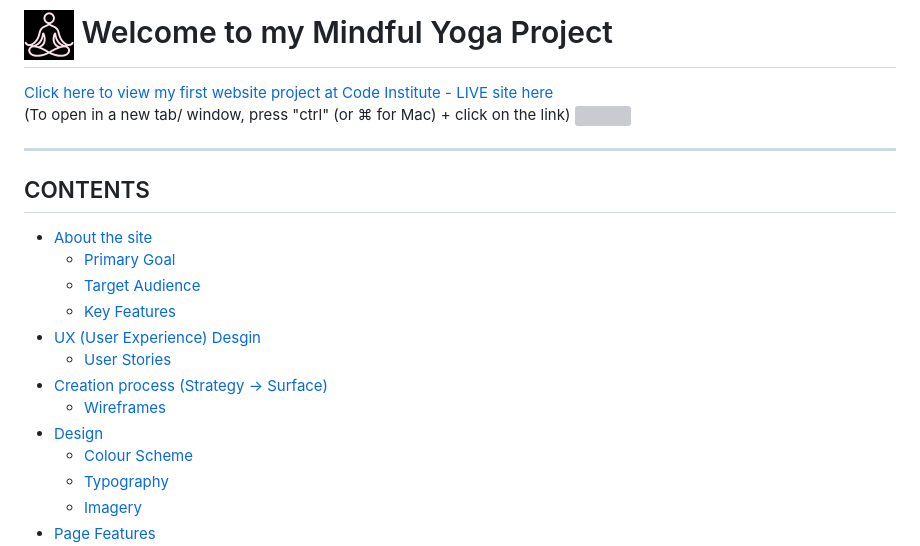
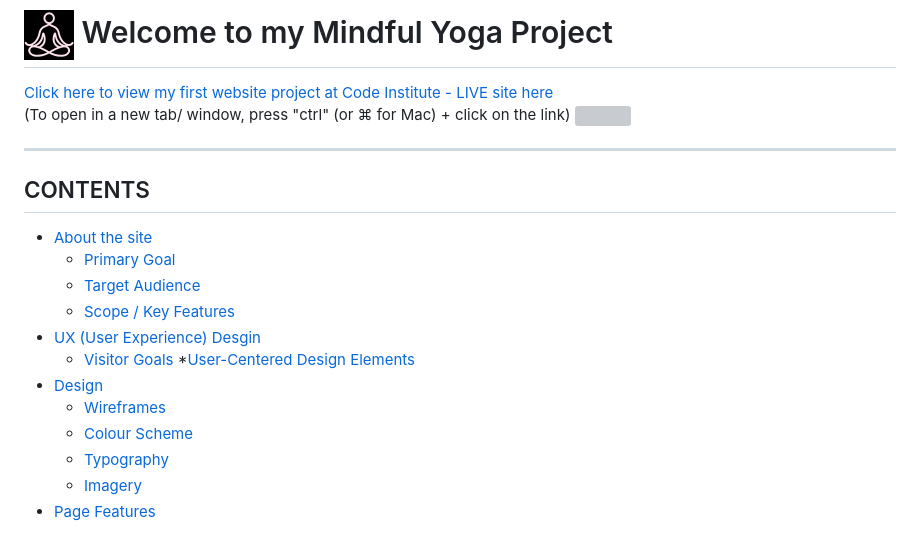
Before and after one commit to waiyiwong/mindful_yoga, a Markdown page: README.md, the part around one of its changes. Rendered like a GitHub page; grey boxes are pictures that could not be loaded.

```diff
--- a/README.md
+++ b/README.md
@@ -4,18 +4,18 @@
 (To open in a new tab/ window, press "ctrl" (or ⌘ for Mac) + click on the link)
 <img src="documentation/responsiveness.png">
 
+
 ---
-
 ## CONTENTS
 * [About the site](#about-mindful-yoga)
   * [Primary Goal](#primary-goal)
   * [Target Audience](#target-audience)
-  * [Key Features](#key-features)
+  * [Scope / Key Features](#scope--key-features)
 * [UX (User Experience) Desgin](#user-experience)
-  * [User Stories](#user-stories)
-* [Creation process (Strategy -> Surface)](#creation-process)
+  * [Visitor Goals](#visitor-goals)
+  *[User-Centered Design Elements](#user-centered-design-elements)
+* [Design](#design)
   * [Wireframes](#wireframes)
-* [Design](#design)
   * [Colour Scheme](#color-scheme)
   * [Typography](#typography)
   * [Imagery](#imagery)
```
Also changed, not shown: other parts of README.md (+25 -58 lines).
